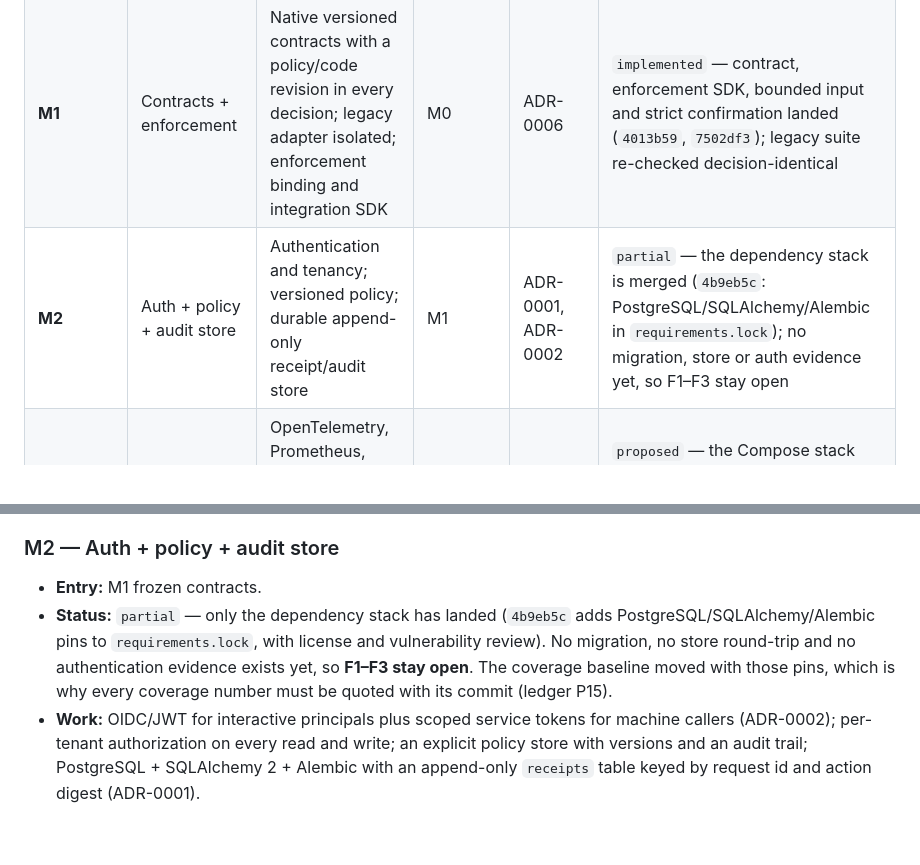
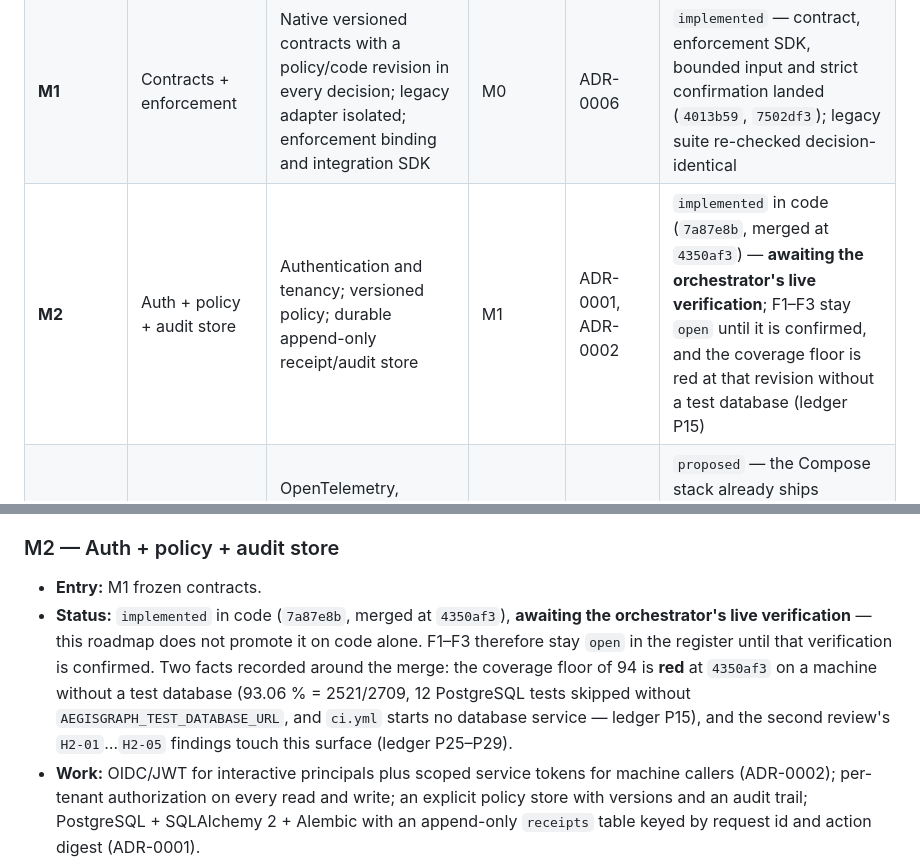
Before and after one commit to OussemaHarrabi/IndabaX26, a Markdown page: docs/architecture/roadmap.md, 2 parts joined by grey strips. Rendered like a GitHub page; blank space fills up the shorter version.

```diff
--- a/docs/architecture/roadmap.md
+++ b/docs/architecture/roadmap.md
@@ -16,7 +16,7 @@ omitted: each milestone gates on its exit criteria, not on a calendar.
 | --- | --- | --- | --- | --- | --- |
 | **M0** | Charter + baseline | Intake, baseline reproduced, charter, architecture, threat model, ADRs, legacy record, ledger skeleton | — | all | `implemented` (closed) |
 | **M1** | Contracts + enforcement | Native versioned contracts with a policy/code revision in every decision; legacy adapter isolated; enforcement binding and integration SDK | M0 | ADR-0006 | `implemented` — contract, enforcement SDK, bounded input and strict confirmation landed (`4013b59`, `7502df3`); legacy suite re-checked decision-identical |
-| **M2** | Auth + policy + audit store | Authentication and tenancy; versioned policy; durable append-only receipt/audit store | M1 | ADR-0001, ADR-0002 | `partial` — the dependency stack is merged (`4b9eb5c`: PostgreSQL/SQLAlchemy/Alembic in `requirements.lock`); no migration, store or auth evidence yet, so F1–F3 stay open |
+| **M2** | Auth + policy + audit store | Authentication and tenancy; versioned policy; durable append-only receipt/audit store | M1 | ADR-0001, ADR-0002 | `implemented` in code (`7a87e8b`, merged at `4350af3`) — **awaiting the orchestrator's live verification**; F1–F3 stay `open` until it is confirmed, and the coverage floor is red at that revision without a test database (ledger P15) |
 | **M3** | Observability + reliability | OpenTelemetry, Prometheus, Grafana, SLOs, fail-closed guarantees under load | M1, M2 | ADR-0003 | `proposed` — the Compose stack already ships collector, Prometheus and Grafana services, but no instrumentation claim is verified |
 | **M4** | CI/CD + containers + deployment | Pipelines and gates; hardened Compose stack; Kubernetes manifests validated and smoke-tested | M1, M2 | ADR-0005 | `implemented` with two named gaps: **no GitHub-hosted CI run has ever executed**, and **no cluster smoke test** (`kind` absent) |
 | **M5** | Evaluation framework + benchmark data | Native evaluation schema authoritative; versioned legacy adapter; benchmark data + reachability gate | M1 | ADR-0004 | `implemented` — schema, 60-scenario dataset, deterministic scoring, sealed holdout; **scripted adapter only**, no holdout run |
@@ -144,12 +144,14 @@ milestone owns each finding.
 ### M2 — Auth + policy + audit store
 
 - **Entry:** M1 frozen contracts.
-- **Status:** `partial` — only the dependency stack has landed
-  (`4b9eb5c` adds PostgreSQL/SQLAlchemy/Alembic pins to `requirements.lock`, with
-  license and vulnerability review). No migration, no store round-trip and no
-  authentication evidence exists yet, so **F1–F3 stay open**. The coverage
-  baseline moved with those pins, which is why every coverage number must be
-  quoted with its commit (ledger P15).
+- **Status:** `implemented` in code (`7a87e8b`, merged at `4350af3`), **awaiting the
+  orchestrator's live verification** — this roadmap does not promote it on code
+  alone. F1–F3 therefore stay `open` in the register until that verification is
+  confirmed. Two facts recorded around the merge: the coverage floor of 94 is
+  **red** at `4350af3` on a machine without a test database (93.06 % = 2521/2709,
+  12 PostgreSQL tests skipped without `AEGISGRAPH_TEST_DATABASE_URL`, and
+  `ci.yml` starts no database service — ledger P15), and the second review's
+  `H2-01`…`H2-05` findings touch this surface (ledger P25–P29).
 - **Work:** OIDC/JWT for interactive principals plus scoped service tokens for
   machine callers (ADR-0002); per-tenant authorization on every read and write;
   an explicit policy store with versions and an audit trail; PostgreSQL +
```
Also changed, not shown: docs/evidence/ledger.md (+20 -7 lines).
